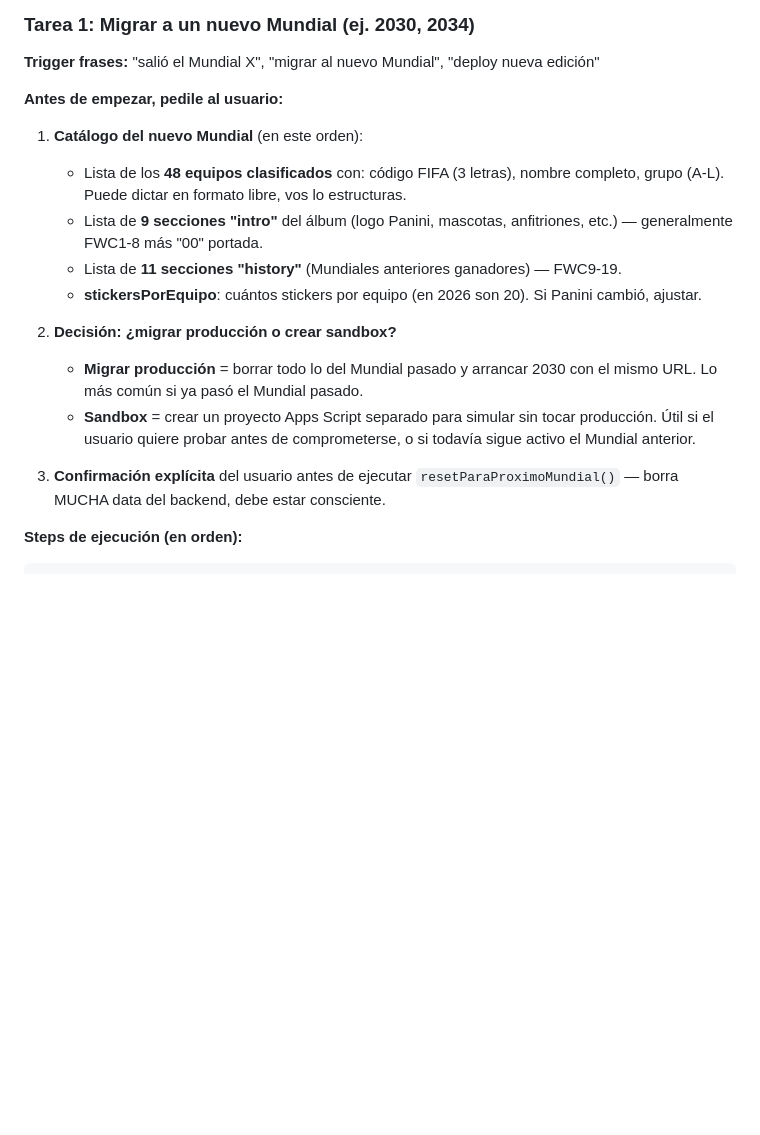
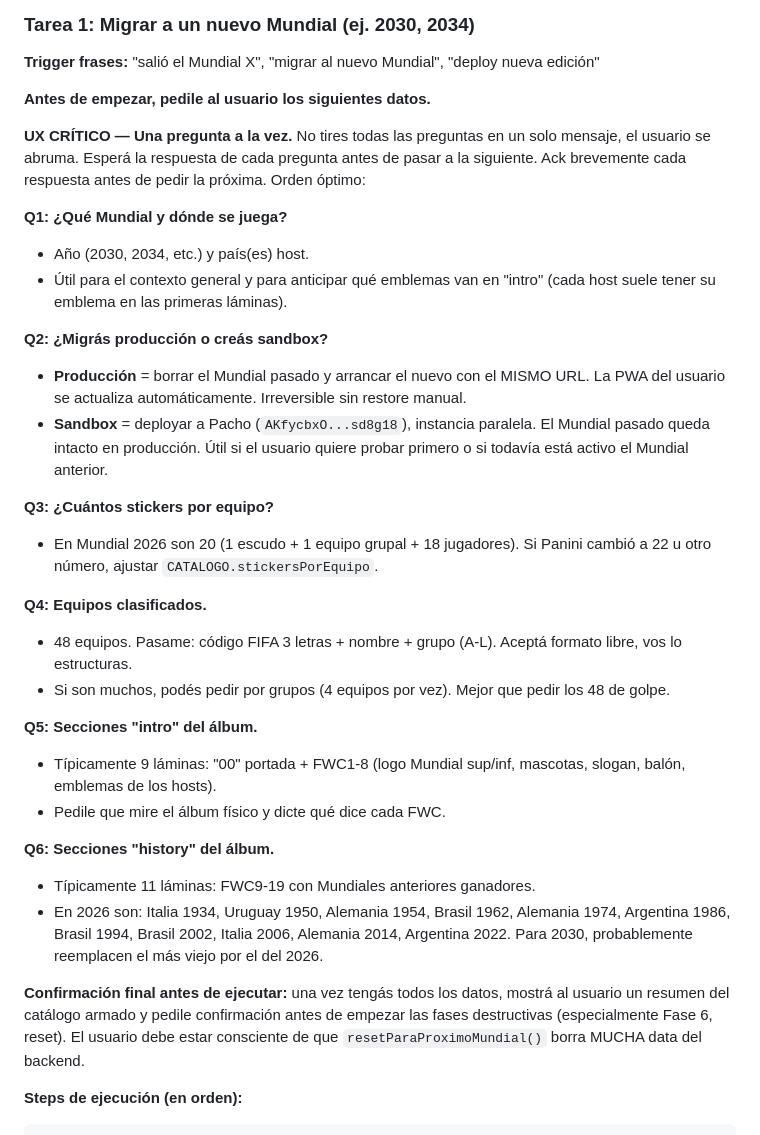
Before and after one commit to juank4835/panini-mundial-2026, a Markdown page: CLAUDE.md, the part around the change. Rendered like a GitHub page; blank space fills up the shorter version.

Commit message:
CLAUDE.md: una pregunta a la vez para migracion a nuevo Mundial
Durante la simulacion de migracion al Mundial 2030, el usuario detecto
que la doc decia "pedile estas 5 cosas al usuario" sin instruir el
ritmo. El agente termino tirando un mega-mensaje con 5 preguntas, lo
que abrumo al usuario.

Fix: agregar UX explicito al inicio del bloque de preguntas:

   "UX CRITICO — Una pregunta a la vez. No tires todas las preguntas
   en un solo mensaje, el usuario se abruma. Espera la respuesta de
   cada pregunta antes de pasar a la siguiente."

Ademas reordene las preguntas en orden de menor a mayor friccion:
   Q1: ¿Que Mundial y donde? (contexto, 5 segundos al usuario)
   Q2: ¿Produccion o sandbox? (decision critica)
   Q3: ¿stickersPorEquipo? (default es 20)
   Q4: 48 equipos (lo mas largo — sugiere pedir por grupos de 4)
   Q5: Intro section
   Q6: History section

Co-Authored-By: Claude Opus 4.7 (1M context) <noreply@anthropic.com>

```diff
--- a/CLAUDE.md
+++ b/CLAUDE.md
@@ -40,19 +40,34 @@ Diseñado para reusarse cada 4 años (nuevo Mundial = nuevo catálogo de equipos
 
 **Trigger frases:** "salió el Mundial X", "migrar al nuevo Mundial", "deploy nueva edición"
 
-**Antes de empezar, pedile al usuario:**
+**Antes de empezar, pedile al usuario los siguientes datos.**
 
-1. **Catálogo del nuevo Mundial** (en este orden):
-   - Lista de los **48 equipos clasificados** con: código FIFA (3 letras), nombre completo, grupo (A-L). Puede dictar en formato libre, vos lo estructuras.
-   - Lista de **9 secciones "intro"** del álbum (logo Panini, mascotas, anfitriones, etc.) — generalmente FWC1-8 más "00" portada.
-   - Lista de **11 secciones "history"** (Mundiales anteriores ganadores) — FWC9-19.
-   - **stickersPorEquipo**: cuántos stickers por equipo (en 2026 son 20). Si Panini cambió, ajustar.
+**UX CRÍTICO — Una pregunta a la vez.** No tires todas las preguntas en un solo mensaje, el usuario se abruma. Esperá la respuesta de cada pregunta antes de pasar a la siguiente. Ack brevemente cada respuesta antes de pedir la próxima. Orden óptimo:
 
-2. **Decisión: ¿migrar producción o crear sandbox?**
-   - **Migrar producción** = borrar todo lo del Mundial pasado y arrancar 2030 con el mismo URL. Lo más común si ya pasó el Mundial pasado.
-   - **Sandbox** = crear un proyecto Apps Script separado para simular sin tocar producción. Útil si el usuario quiere probar antes de comprometerse, o si todavía sigue activo el Mundial anterior.
+**Q1: ¿Qué Mundial y dónde se juega?**
+- Año (2030, 2034, etc.) y país(es) host.
+- Útil para el contexto general y para anticipar qué emblemas van en "intro" (cada host suele tener su emblema en las primeras láminas).
 
-3. **Confirmación explícita** del usuario antes de ejecutar `resetParaProximoMundial()` — borra MUCHA data del backend, debe estar consciente.
+**Q2: ¿Migrás producción o creás sandbox?**
+- **Producción** = borrar el Mundial pasado y arrancar el nuevo con el MISMO URL. La PWA del usuario se actualiza automáticamente. Irreversible sin restore manual.
+- **Sandbox** = deployar a Pacho (`AKfycbxO...sd8g18`), instancia paralela. El Mundial pasado queda intacto en producción. Útil si el usuario quiere probar primero o si todavía está activo el Mundial anterior.
+
+**Q3: ¿Cuántos stickers por equipo?**
+- En Mundial 2026 son 20 (1 escudo + 1 equipo grupal + 18 jugadores). Si Panini cambió a 22 u otro número, ajustar `CATALOGO.stickersPorEquipo`.
+
+**Q4: Equipos clasificados.**
+- 48 equipos. Pasame: código FIFA 3 letras + nombre + grupo (A-L). Aceptá formato libre, vos lo estructuras.
+- Si son muchos, podés pedir por grupos (4 equipos por vez). Mejor que pedir los 48 de golpe.
+
+**Q5: Secciones "intro" del álbum.**
+- Típicamente 9 láminas: "00" portada + FWC1-8 (logo Mundial sup/inf, mascotas, slogan, balón, emblemas de los hosts).
+- Pedile que mire el álbum físico y dicte qué dice cada FWC.
+
+**Q6: Secciones "history" del álbum.**
+- Típicamente 11 láminas: FWC9-19 con Mundiales anteriores ganadores.
+- En 2026 son: Italia 1934, Uruguay 1950, Alemania 1954, Brasil 1962, Alemania 1974, Argentina 1986, Brasil 1994, Brasil 2002, Italia 2006, Alemania 2014, Argentina 2022. Para 2030, probablemente reemplacen el más viejo por el del 2026.
+
+**Confirmación final antes de ejecutar:** una vez tengás todos los datos, mostrá al usuario un resumen del catálogo armado y pedile confirmación antes de empezar las fases destructivas (especialmente Fase 6, reset). El usuario debe estar consciente de que `resetParaProximoMundial()` borra MUCHA data del backend.
 
 **Steps de ejecución (en orden):**
 
```
